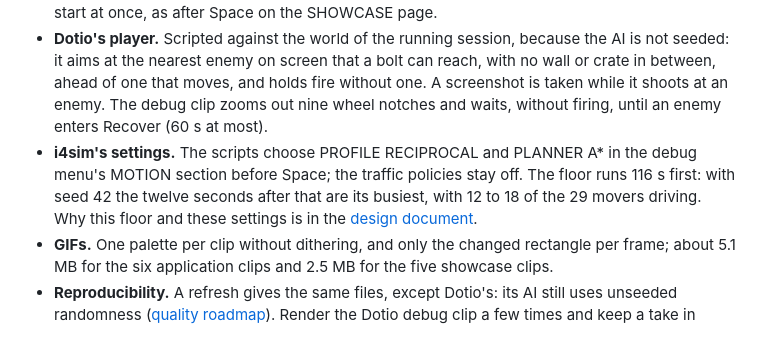
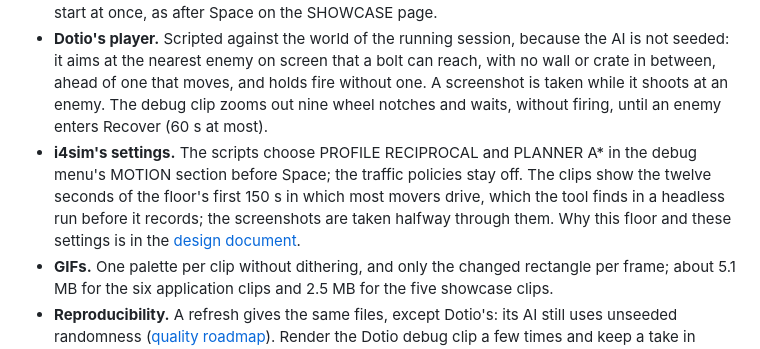
Before and after one commit to SMB-M87/Kinetra-Lab, a Markdown page: docs/media/README.md, the part around the change. Rendered like a GitHub page.

```diff
--- a/docs/media/README.md
+++ b/docs/media/README.md
@@ -33,7 +33,7 @@ Real application captures used by the project's README gallery, what each one sh
 - **Sizes.** Screenshots 1920 × 1080. Clips are rendered at 960 × 540, so the bitmap font stays sharp, and play at 15 frames per second: four seconds for Demo and the Dotio gameplay clip, twelve for the Dotio debug clip and the i4sim clips. A showcase clip lasts one cycle of its scene instead, which the tool measures before recording, so the GIF loops as the application repeats the scene.
 - **Sessions.** Created as the bundled launcher creates them, with seed 42, 48 Demo agents and Dotio on Medium. Every step advances 1/60 s, so the statistics show 60 frames per second. Demo runs 2 s before a capture and Dotio 8 s, for its enemies to arrive. The showcase scenes start at once, as after Space on the SHOWCASE page.
 - **Dotio's player.** Scripted against the world of the running session, because the AI is not seeded: it aims at the nearest enemy on screen that a bolt can reach, with no wall or crate in between, ahead of one that moves, and holds fire without one. A screenshot is taken while it shoots at an enemy. The debug clip zooms out nine wheel notches and waits, without firing, until an enemy enters Recover (60 s at most).
-- **i4sim's settings.** The scripts choose PROFILE RECIPROCAL and PLANNER A* in the debug menu's MOTION section before Space; the traffic policies stay off. The floor runs 116 s first: with seed 42 the twelve seconds after that are its busiest, with 12 to 18 of the 29 movers driving. Why this floor and these settings is in the [design document](../design/2026-11-19-credible-media-clips.md#decisions).
+- **i4sim's settings.** The scripts choose PROFILE RECIPROCAL and PLANNER A* in the debug menu's MOTION section before Space; the traffic policies stay off. The clips show the twelve seconds of the floor's first 150 s in which most movers drive, which the tool finds in a headless run before it records; the screenshots are taken halfway through them. Why this floor and these settings is in the [design document](../design/2026-11-19-credible-media-clips.md#decisions).
 - **GIFs.** One palette per clip without dithering, and only the changed rectangle per frame; about 5.1 MB for the six application clips and 2.5 MB for the five showcase clips.
 - **Reproducibility.** A refresh gives the same files, except Dotio's: its AI still uses unseeded randomness ([quality roadmap](../design/2026-11-18-quality-roadmap.md)). Render the Dotio debug clip a few times and keep a take in which the enemies stay around the player.
 - **What each script does** is in the [capture tool](../../tools/capture/README.md#how-it-works).
```
Also changed, not shown: tools/capture/README.md (+12 -7 lines), docs/media/i4sim-clip.gif, docs/media/i4sim-debug.png, docs/media/i4sim.png, 1 other file.
